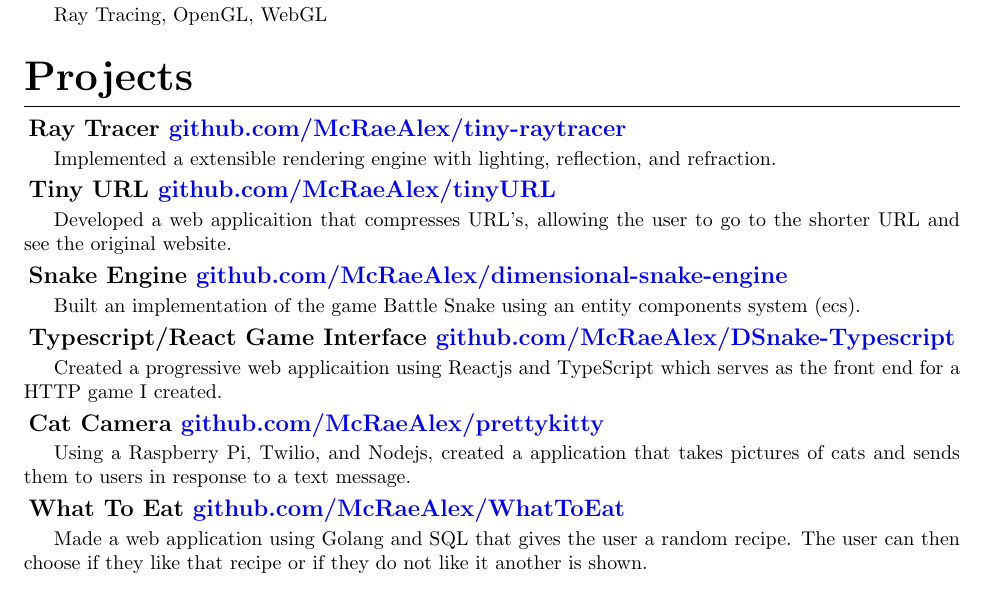
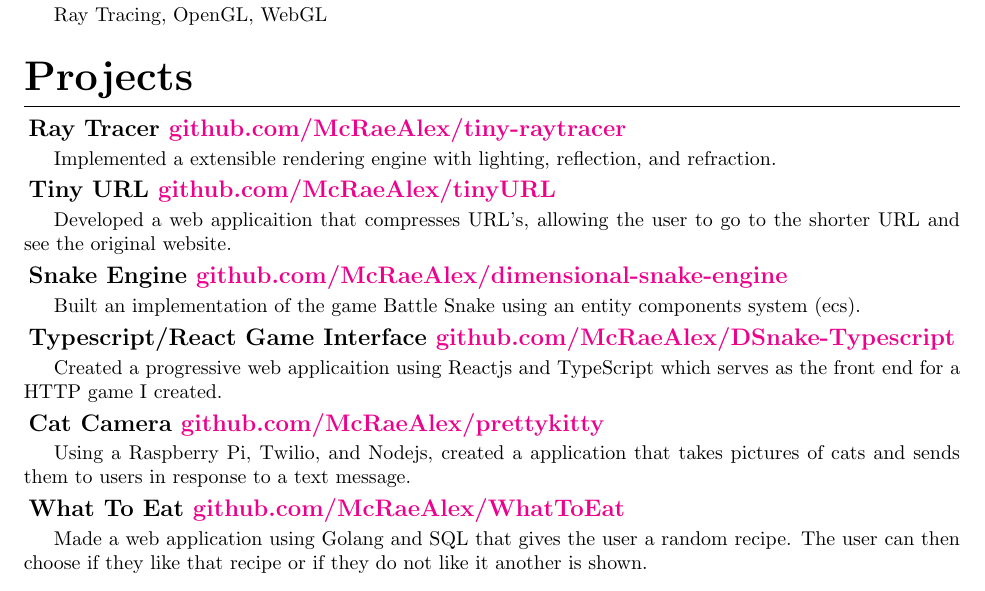
Before and after one commit to McRaeAlex/Resume, a LaTeX CV (Resume.tex): part of page 1 of 2, cut so that both start at the same text. Compiled offline with pdfLaTeX.

Commit message:
Changed the link colors

```diff
--- a/Resume.tex
+++ b/Resume.tex
@@ -81,32 +81,32 @@ Ray Tracing, OpenGL, WebGL
 
 \section{Projects}
 
-\subsection{Ray Tracer \hrefColored{blue}{https://github.com/McRaeAlex/tiny-raytracer}{github.com/McRaeAlex/tiny-raytracer}}
+\subsection{Ray Tracer \href{https://github.com/McRaeAlex/tiny-raytracer}{github.com/McRaeAlex/tiny-raytracer}}
 
 Implemented a extensible rendering engine with lighting, reflection, and
 refraction.
 
-\subsection{Tiny URL \hrefColored{blue}{https://github.com/McRaeAlex/tinyURL}{github.com/McRaeAlex/tinyURL}}
+\subsection{Tiny URL \href{https://github.com/McRaeAlex/tinyURL}{github.com/McRaeAlex/tinyURL}}
 
 Developed a web applicaition that compresses URL's, allowing the user to go to
 the shorter URL and see the original website.
 
-\subsection{Snake Engine \hrefColored{blue}{https://github.com/McRaeAlex/dimensional-snake-engine}{github.com/McRaeAlex/dimensional-snake-engine}}
+\subsection{Snake Engine \href{https://github.com/McRaeAlex/dimensional-snake-engine}{github.com/McRaeAlex/dimensional-snake-engine}}
 
 Built an implementation of the game Battle Snake using an entity components
 system (ecs).
 
-\subsection{Typescript/React Game Interface \hrefColored{blue}{https://github.com/McRaeAlex/DSnake-Typescript}{github.com/McRaeAlex/DSnake-Typescript}}
+\subsection{Typescript/React Game Interface \href{https://github.com/McRaeAlex/DSnake-Typescript}{github.com/McRaeAlex/DSnake-Typescript}}
 
 Created a progressive web applicaition using Reactjs and TypeScript which serves
 as the front end for a HTTP game I created.
 
-\subsection{Cat Camera \hrefColored{blue}{https://github.com/McRaeAlex/prettykitty}{github.com/McRaeAlex/prettykitty}}
+\subsection{Cat Camera \href{https://github.com/McRaeAlex/prettykitty}{github.com/McRaeAlex/prettykitty}}
 
 Using a Raspberry Pi, Twilio, and Nodejs, created a application that takes
 pictures of cats and sends them to users in response to a text message.
 
-\subsection{What To Eat \hrefColored{blue}{https://github.com/McRaeAlex/WhatToEat}{github.com/McRaeAlex/WhatToEat}}
+\subsection{What To Eat \href{https://github.com/McRaeAlex/WhatToEat}{github.com/McRaeAlex/WhatToEat}}
 
 Made a web application using Golang and SQL that gives the user a random recipe.
 The user can then choose if they like that recipe or if they do not like it
```
Also changed, not shown: README.md, Resume.pdf.
